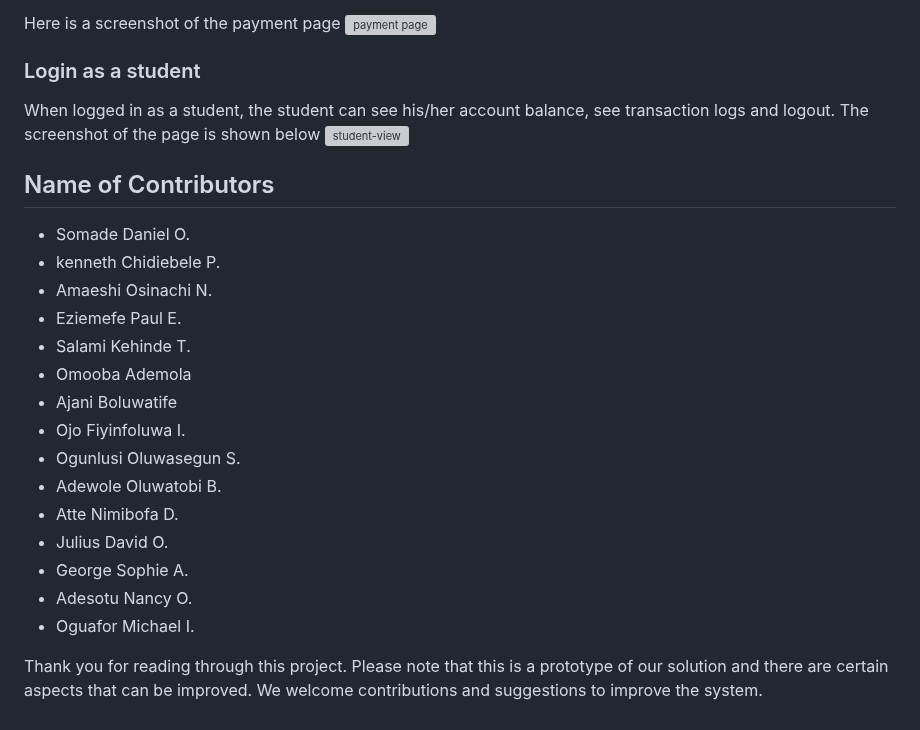
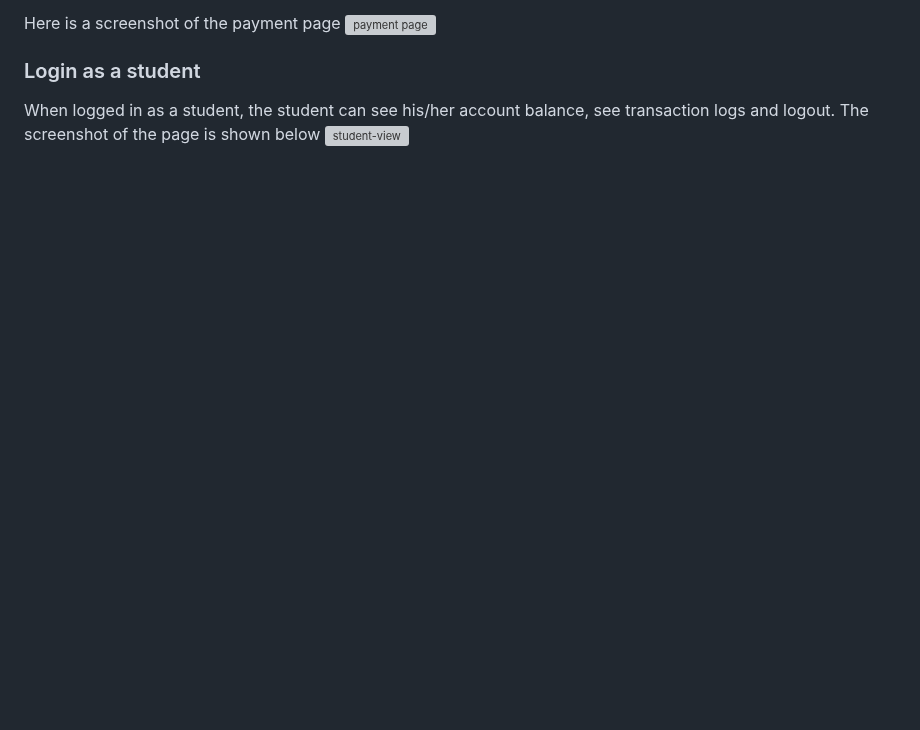
Before and after one commit to mrgyanu/NFC-Project, a Markdown page: readme.md, the part around the change. GitHub-like rendering; blank space fills up the shorter version; grey boxes are pictures that could not be loaded.

```diff
--- a/readme.md
+++ b/readme.md
@@ -113,24 +113,3 @@ Here is a screenshot of the payment page
 ### Login as a student
 When logged in as a student, the student can see his/her account balance, see transaction logs and logout. The screenshot of the page is shown below
 ![student-view](https://user-images.githubusercontent.com/48515473/211169058-ecbff2bf-58a1-4668-ab5e-33b68801856e.jpg)
-
-
-## Name of Contributors
-
-- Somade Daniel O.
-- kenneth Chidiebele P.
-- Amaeshi Osinachi N.
-- Eziemefe Paul E.
-- Salami Kehinde T.
-- Omooba Ademola
-- Ajani Boluwatife
-- Ojo Fiyinfoluwa I.
-- Ogunlusi Oluwasegun S.
-- Adewole Oluwatobi B.
-- Atte Nimibofa D.
-- Julius David O.
-- George Sophie A.
-- Adesotu Nancy O.
-- Oguafor Michael I.
-
-Thank you for reading through this project. Please note that this is a prototype of our solution and there are certain aspects that can be improved. We welcome contributions and suggestions to improve the system.
```
